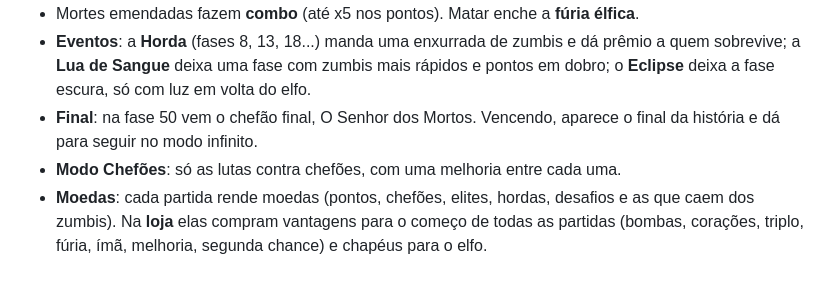
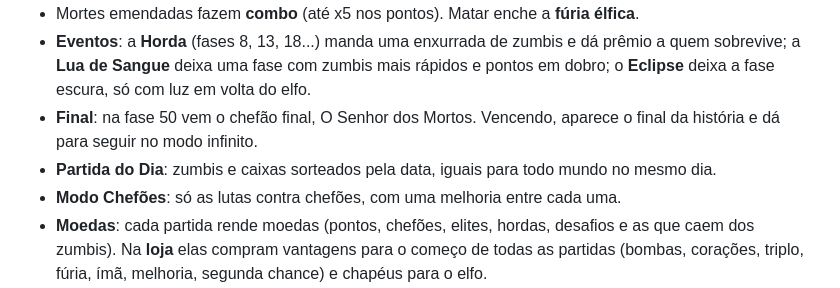
Before and after one commit to sydrack033/elf-kill-zombie, a Markdown page: web/README.md, the part around the change. GitHub-like rendering.

Commit message:
README: Partida do Dia
Co-Authored-By: Claude Opus 5.5 <noreply@anthropic.com>

```diff
--- a/web/README.md
+++ b/web/README.md
@@ -71,6 +71,7 @@ funciona **sem internet** depois da primeira visita.
   **Eclipse** deixa a fase escura, só com luz em volta do elfo.
 - **Final**: na fase 50 vem o chefão final, O Senhor dos Mortos. Vencendo, aparece o final da
   história e dá para seguir no modo infinito.
+- **Partida do Dia**: zumbis e caixas sorteados pela data, iguais para todo mundo no mesmo dia.
 - **Modo Chefões**: só as lutas contra chefões, com uma melhoria entre cada uma.
 - **Moedas**: cada partida rende moedas (pontos, chefões, elites, hordas, desafios e as que caem dos
   zumbis). Na **loja** elas compram vantagens para o começo de todas as partidas (bombas, corações,
```
